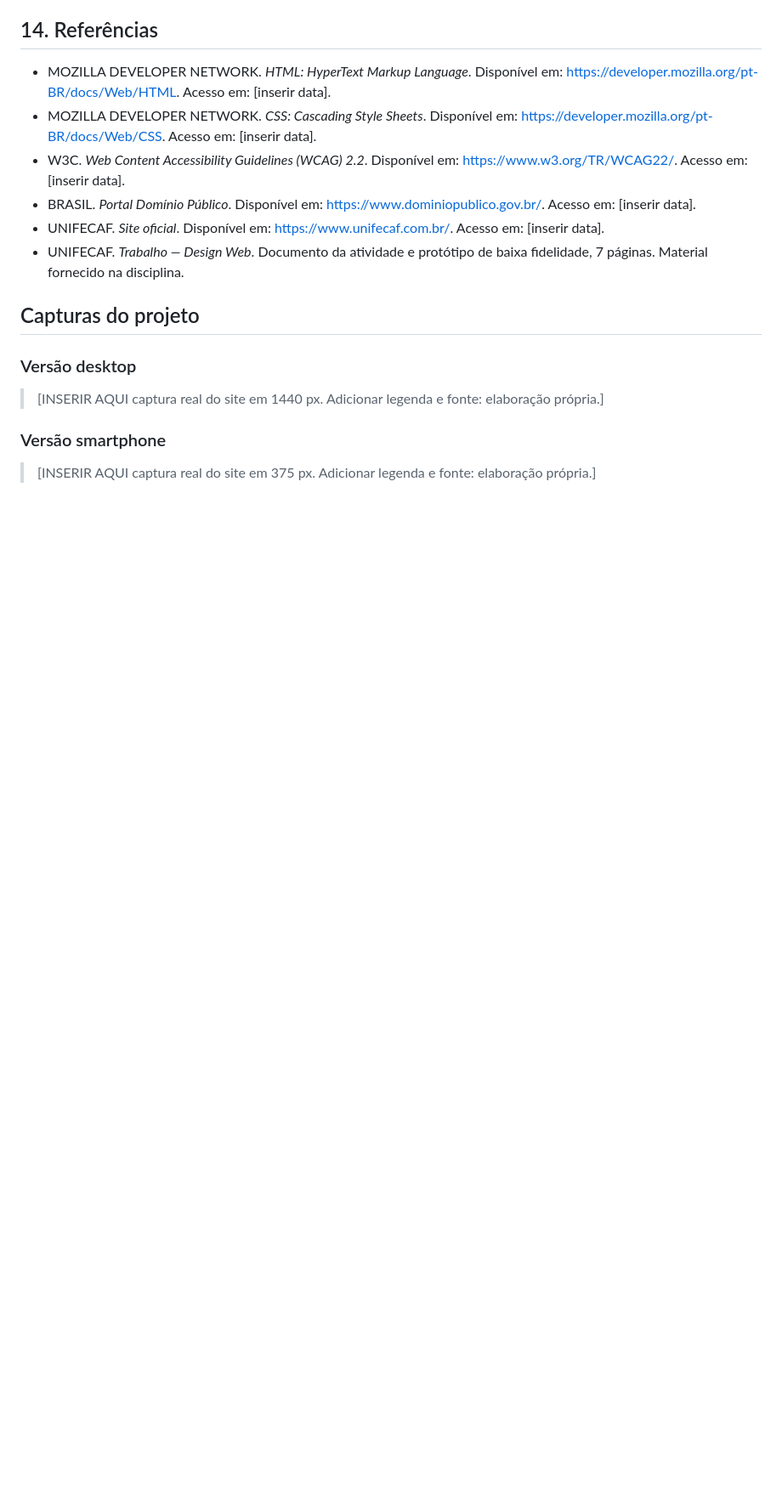
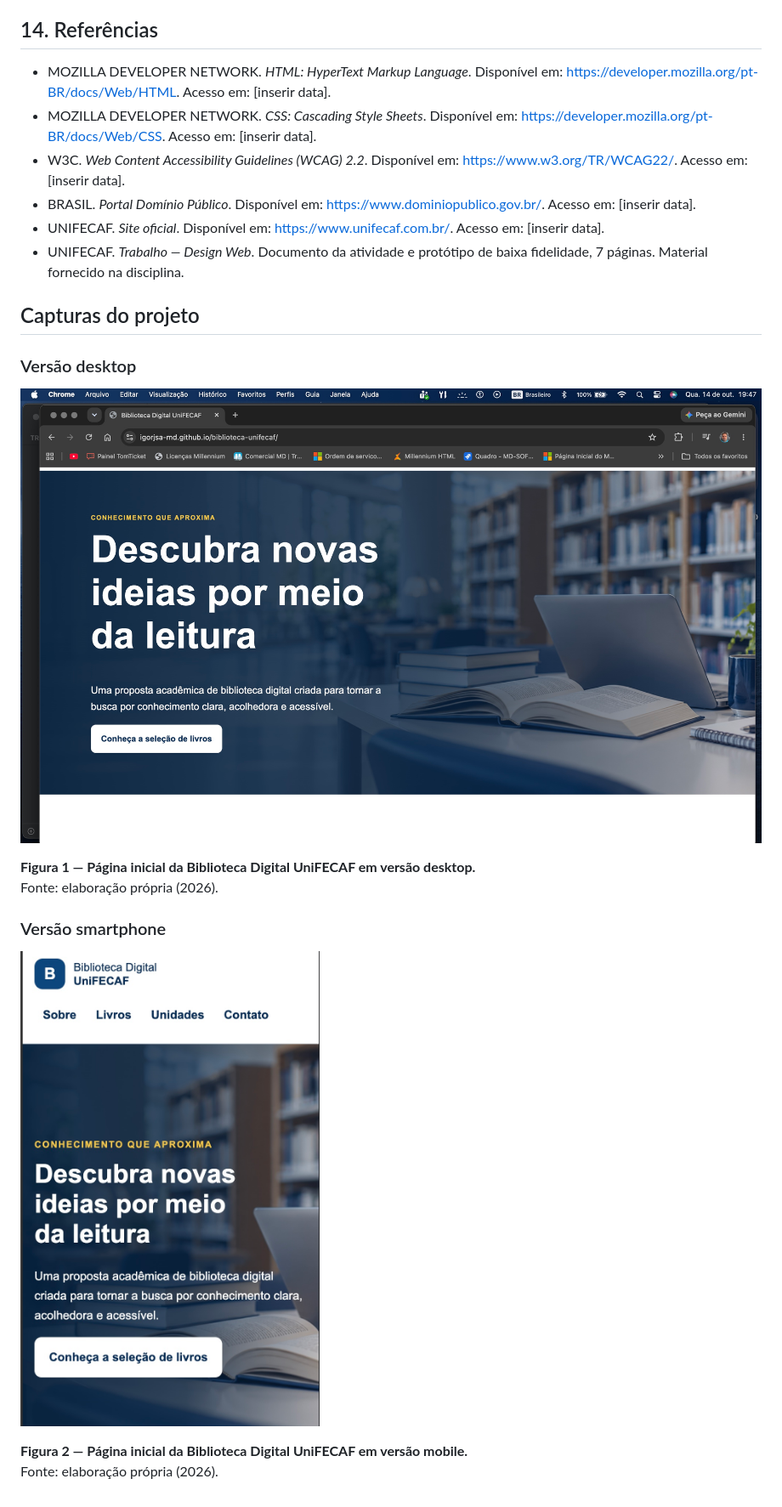
Before and after one commit to igorjsa-md/biblioteca-unifecaf, a Markdown page: docs/relatorio.md, the part around the change. Shown: that part at 85% size. Drawn GitHub-style; pictures changed too: assets/imagens/captura-desktop.jpg (added), assets/imagens/captura-mobile.jpg (added); blank space fills up the shorter version.

Commit message:
docs: adiciona capturas desktop e mobile

```diff
--- a/docs/relatorio.md
+++ b/docs/relatorio.md
@@ -95,8 +95,14 @@ O resultado demonstra que HTML e CSS são suficientes para produzir uma página
 
 ### Versão desktop
 
-> [INSERIR AQUI captura real do site em 1440 px. Adicionar legenda e fonte: elaboração própria.]
+![Página inicial da Biblioteca Digital UniFECAF em versão desktop](../assets/imagens/captura-desktop.jpg)
+
+**Figura 1 — Página inicial da Biblioteca Digital UniFECAF em versão desktop.**
+Fonte: elaboração própria (2026).
 
 ### Versão smartphone
 
-> [INSERIR AQUI captura real do site em 375 px. Adicionar legenda e fonte: elaboração própria.]
+![Página inicial da Biblioteca Digital UniFECAF em versão mobile](../assets/imagens/captura-mobile.jpg)
+
+**Figura 2 — Página inicial da Biblioteca Digital UniFECAF em versão mobile.**
+Fonte: elaboração própria (2026).
```
